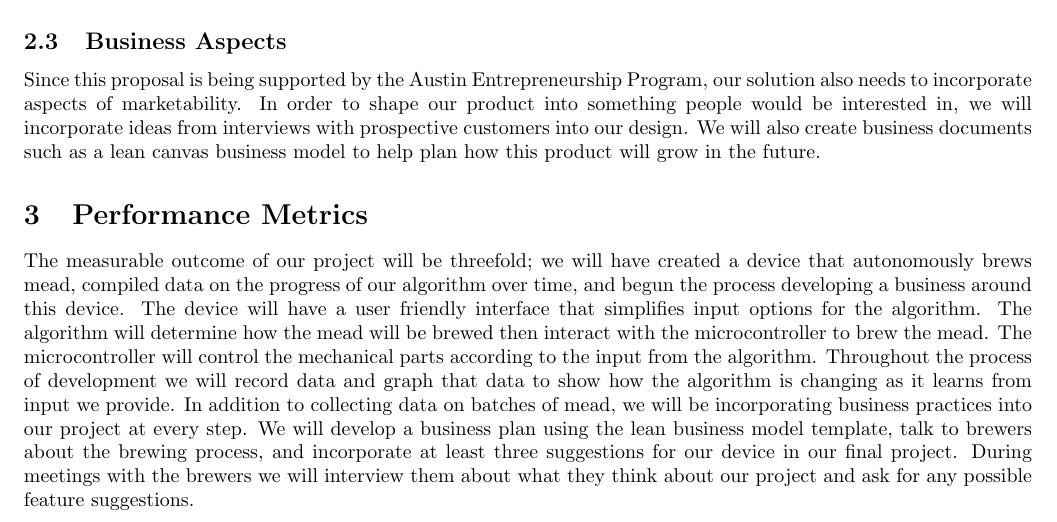
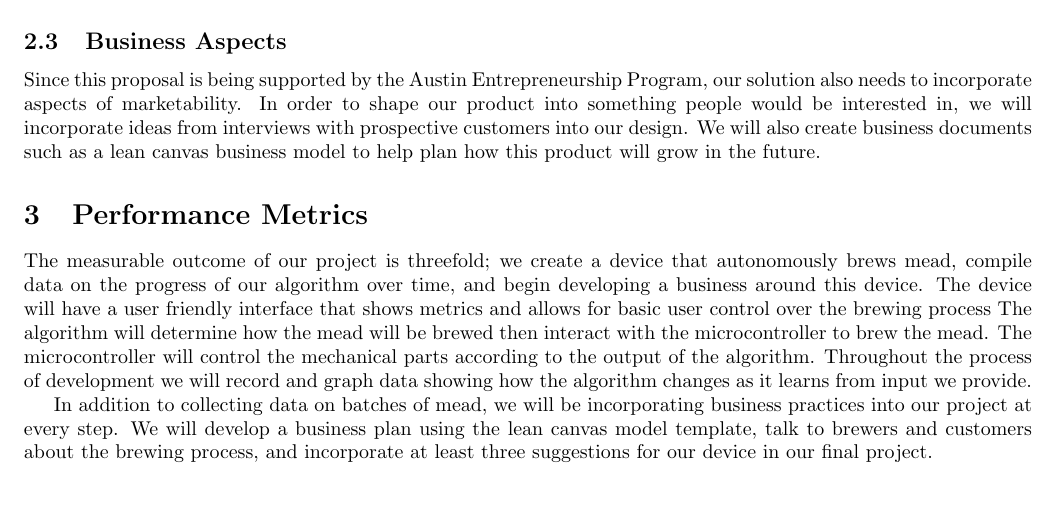
Before and after one commit to bitschift/OpenBrew, a LaTeX paper (docs/problem_statement.tex): part of page 2 of 2, cut so that both start at the same text, the shorter picture padded with empty space. Compiled offline with pdfLaTeX.

Commit message:
Made changes suggested by @Sir-Batman

```diff
--- a/docs/problem_statement.tex
+++ b/docs/problem_statement.tex
@@ -67,21 +67,21 @@ In order to shape our product into something people would be interested in, we w
 We will also create business documents such as a lean canvas business model to help plan how this product will grow in the future.
 
 \section{Performance Metrics}
-The measurable outcome of our project will be threefold; we will have created
-a device that autonomously brews mead, compiled data on the progress of our
-algorithm over time, and begun the process developing a business around this
-device. The device will have a user friendly interface that simplifies input
-options for the algorithm. The algorithm will determine how the mead will be
-brewed then interact with the microcontroller to brew the mead. The
-microcontroller will control the mechanical parts according to the input from
-the algorithm. Throughout the process of development we will record data and
-graph that data to show how the algorithm is changing as it learns from input
-we provide. In addition to collecting data on batches of mead, we will be
+The measurable outcome of our project is threefold; we create a device that
+autonomously brews mead, compile data on the progress of our algorithm
+over time, and begin developing a business around this device.
+The device will have a user friendly interface that shows metrics and allows
+for basic user control over the brewing process The algorithm will determine
+how the mead will be brewed then interact with the microcontroller to brew
+the mead. The microcontroller will control the mechanical parts according to
+the output of the algorithm. Throughout the process of development we
+will record and graph data showing how the algorithm changes as it learns
+from input we provide.
+
+In addition to collecting data on batches of mead, we will be
 incorporating business practices into our project at every step. We will
-develop a business plan using the lean business model template, talk to
-brewers about the brewing process, and incorporate at least three suggestions
-for our device in our final project. During meetings with the brewers we will
-interview them about what they think about our project and ask for any
-possible feature suggestions.
+develop a business plan using the lean canvas model template, talk to
+brewers and customers about the brewing process, and incorporate at least
+three suggestions for our device in our final project.
 
 \end{document}
```
